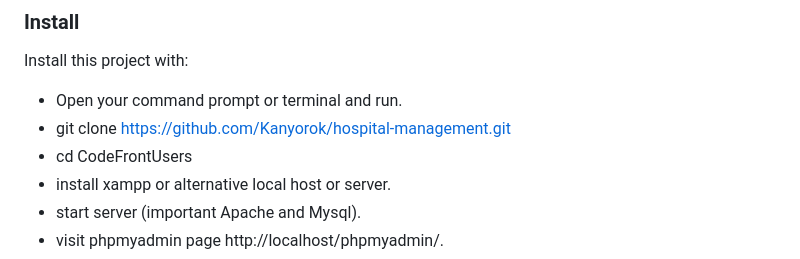
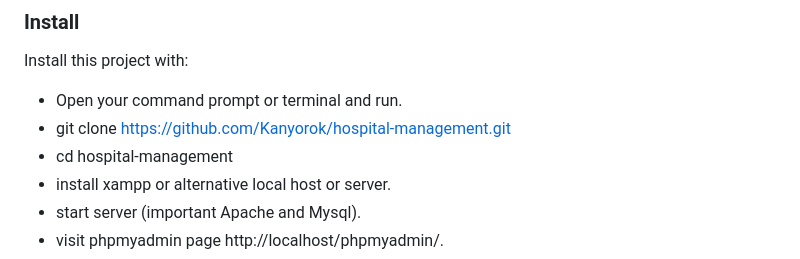
Before and after one commit to Kanyorok/hospital-management, a Markdown page: README.md, the part around the change. GitHub-like rendering.

```diff
--- a/README.md
+++ b/README.md
@@ -88,7 +88,7 @@ Install this project with:
 
 - Open your command prompt or terminal and run.
 - git clone https://github.com/Kanyorok/hospital-management.git
-- cd CodeFrontUsers
+- cd hospital-management
 - install xampp or alternative local host or server.
 - start server (important Apache and Mysql).
 - visit phpmyadmin page http://localhost/phpmyadmin/.
```
